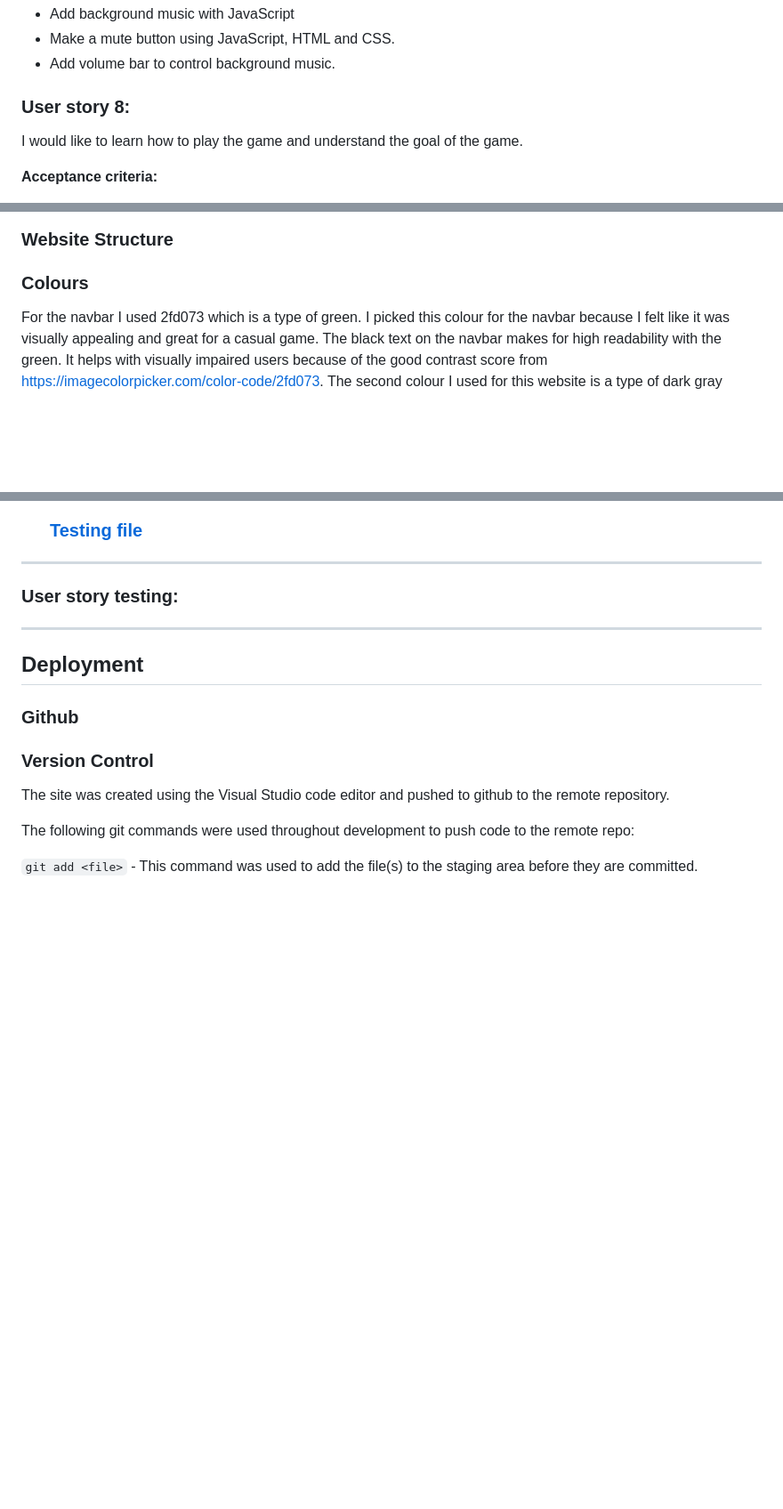
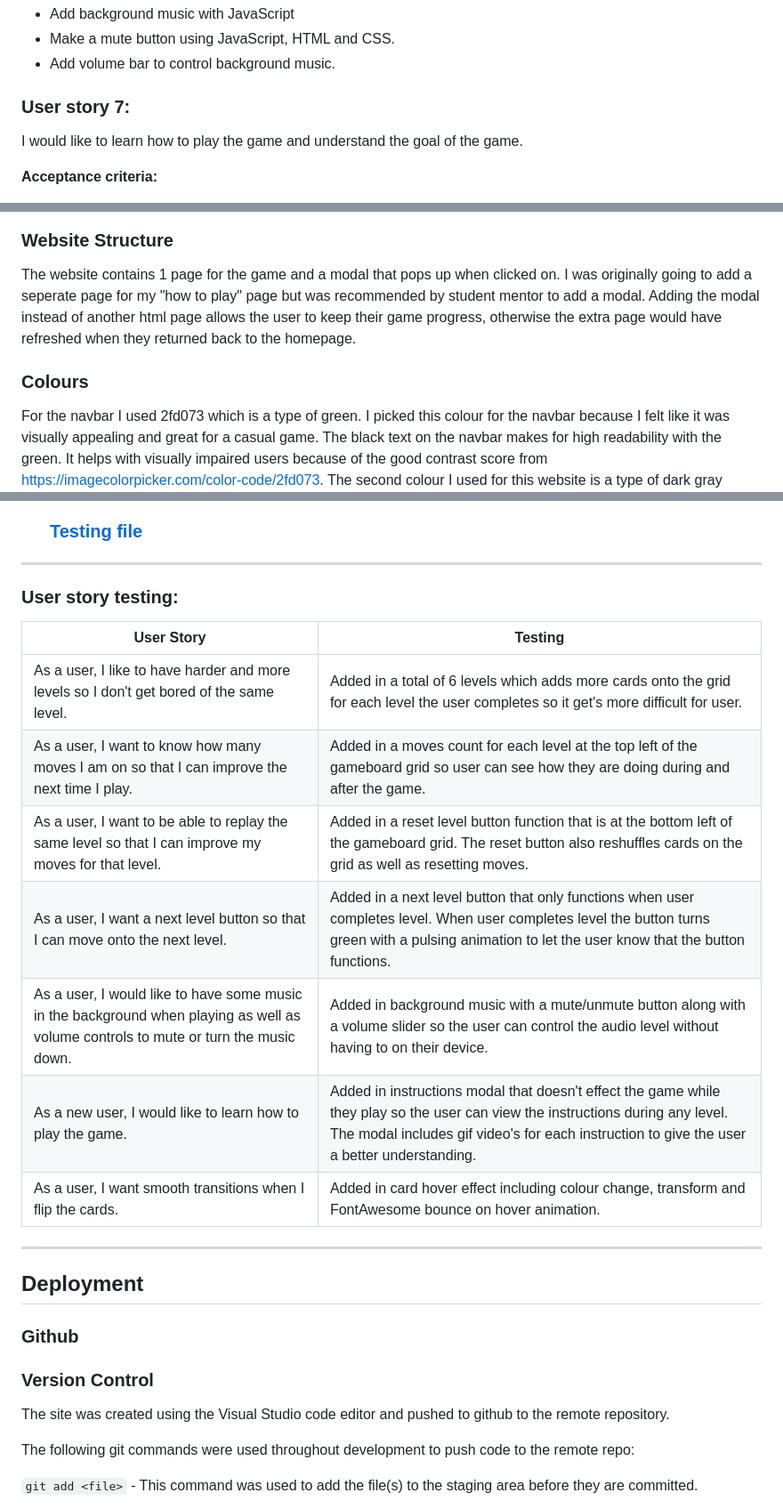
Before and after one commit to EllisBale/MindFlip, a Markdown page: README.md, 3 parts joined by grey strips. Shown at 89% size. GitHub-like rendering; blank space fills up the shorter version.

Commit message:
Add user story testing to README.md

```diff
--- a/README.md
+++ b/README.md
@@ -144,7 +129,7 @@ As a user I would like to have some music in the background when playing as well
 - Add volume bar to control background music.
 
 
-### User story 8:
+### User story 7:
 
 I would like to learn how to play the game and understand the goal of the game.
 
@@ -206,11 +191,10 @@ I used Balsamiq Wireframes to help structure the wireframes before and during th
 
 ### Website Structure
 
-
+The website contains 1 page for the game and a modal that pops up when clicked on. I was originally going to add a seperate page for my "how to play" page but was recommended by student mentor to add a modal. Adding the modal instead of another html page allows the user to keep their game progress, otherwise the extra page would have refreshed when they returned back to the homepage.
 
 
 ### Colours
-
 
 For the navbar I used 2fd073 which is a type of green. I picked this colour for the navbar because I felt like it was visually appealing and great for a casual game. The black text on the navbar makes for high readability with the green. It helps with visually impaired users because of the good contrast score from https://imagecolorpicker.com/color-code/2fd073. The second colour I used for this website is a type of dark gray (#1E1E1E) for the body. I think this colour is easy on the eyes as well as going well with the navbar colour. The background is meant to be subtle and not distract the user when playing.
 
@@ -768,6 +752,17 @@ When I completed the audio issue when tabbed out for desktop. I realised on my g
 ### **User story testing:**
 
 
+| User Story                                                                                                                           | Testing                                                                                                                                                                                                                       |
+|--------------------------------------------------------------------------------------------------------------------------------------|-------------------------------------------------------------------------------------------------------------------------------------------------------------------------------------------------------------------------------|
+| As a user, I like to have harder and more levels so I don't get bored of the same level.                                             | Added in a total of 6 levels which adds more cards onto the grid for each level  the user completes so it get's more difficult for user.                                                                                      |
+| As a user, I want to know how many moves I am on  so that I can improve the next time I play.                                        | Added in a moves count for each level at the top left of the gameboard grid so user  can see how they are doing during and after the game.                                                                                    |
+| As a user, I want to be able to replay the same  level so that I can improve my moves for that level.                                | Added in a reset level button function that is at the bottom left of the gameboard  grid. The reset button also reshuffles cards on the grid as well as resetting moves.                                                      |
+| As a user, I want a next level button so that  I can move onto the next level.                                                       | Added in a next level button that only functions when user completes level. When  user completes level the button turns green with a pulsing animation to let the user know that the button functions.                        |
+| As a user, I would like to have some music in the background when playing as well as volume controls to mute or turn the music down. | Added in background music with a mute/unmute button along with a volume slider so the user can control the audio level without having to on their device.                                                                     |
+| As a new user, I would like to learn how to play the game.                                                                           | Added in instructions modal that doesn't effect the game while they play so the user can view the instructions during any level. The modal includes gif video's for each instruction to give the user a better understanding. |
+| As a user, I want smooth transitions when I flip the cards.                                                                          | Added in card hover effect including colour change, transform and FontAwesome bounce on hover animation.                                                                                                                      |
+
+
 
 <hr>
 
```
Also changed, not shown: other parts of README.md (+2 -17 lines).
